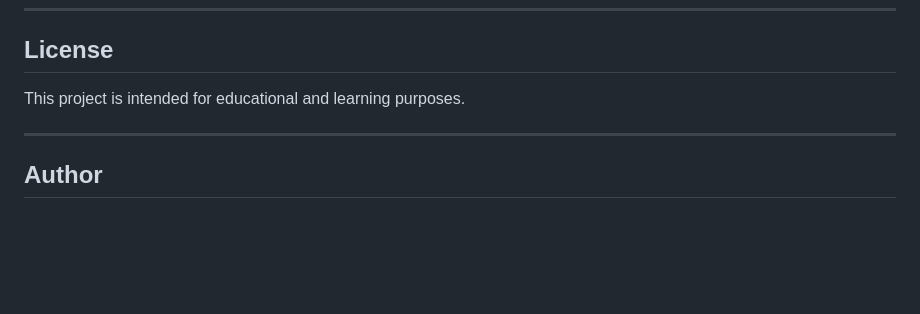
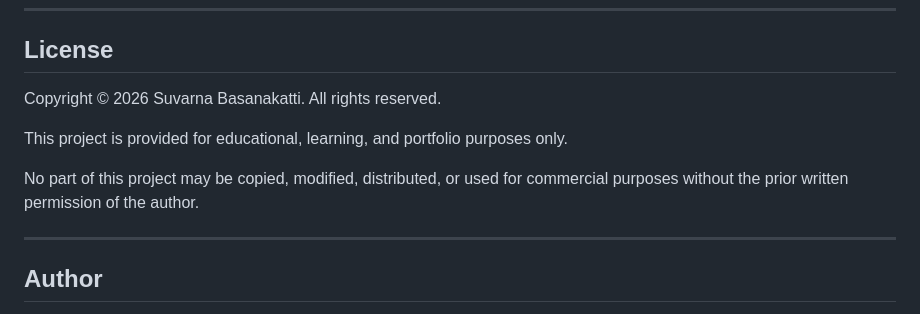
Before and after one commit to suvarnabasanakatti83-cmd/CLTT, a Markdown page: README.md, the part around the change. Rendered like a GitHub page; blank space fills up the shorter version.

Commit message:
Revise license terms for project usage
Updated license section to clarify usage rights.

```diff
--- a/README.md
+++ b/README.md
@@ -181,7 +181,11 @@ The project is deployed using Railway.
 
 ## License
 
-This project is intended for educational and learning purposes.
+Copyright © 2026 Suvarna Basanakatti. All rights reserved.
+
+This project is provided for educational, learning, and portfolio purposes only.
+
+No part of this project may be copied, modified, distributed, or used for commercial purposes without the prior written permission of the author.
 
 ---
 
```
